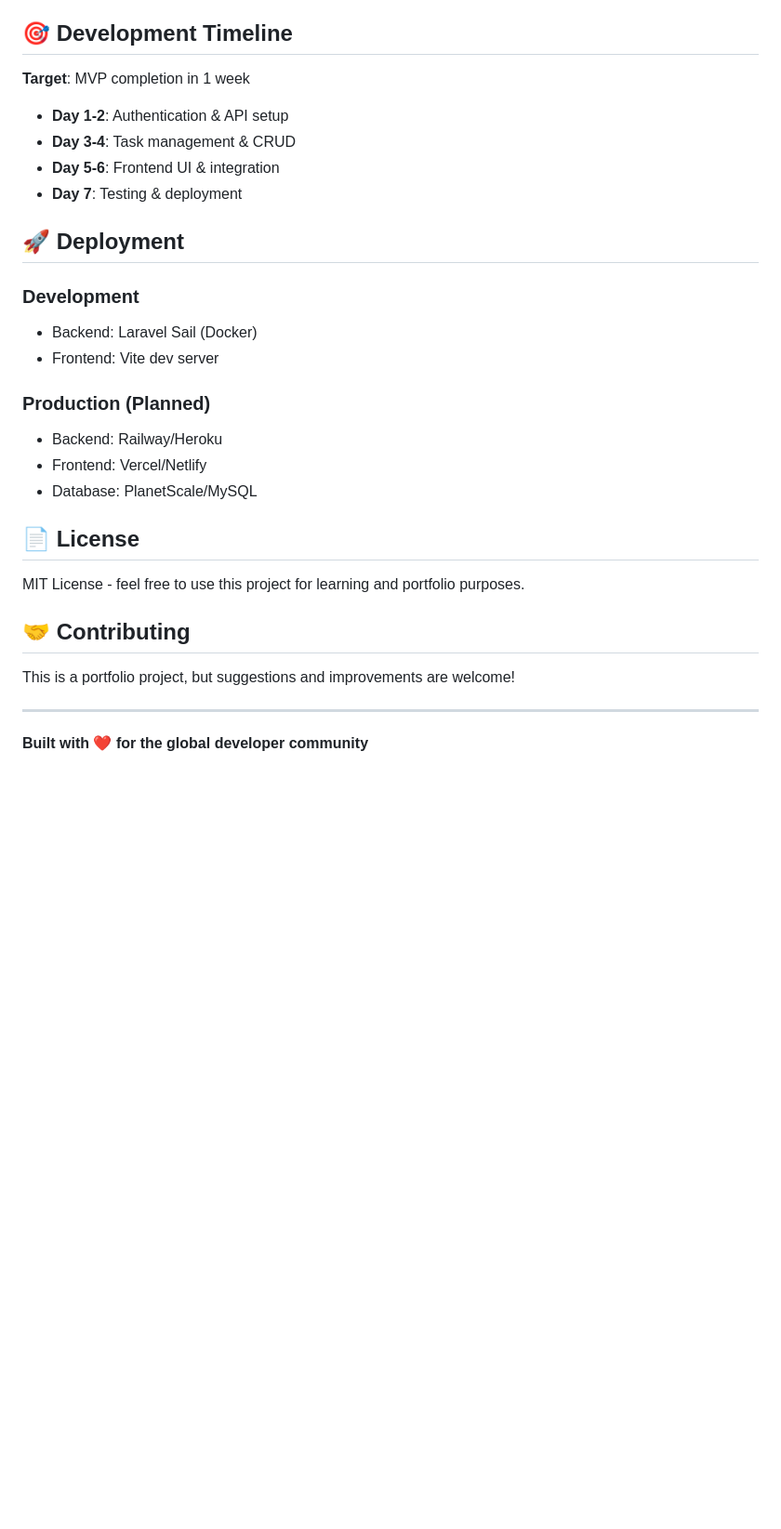
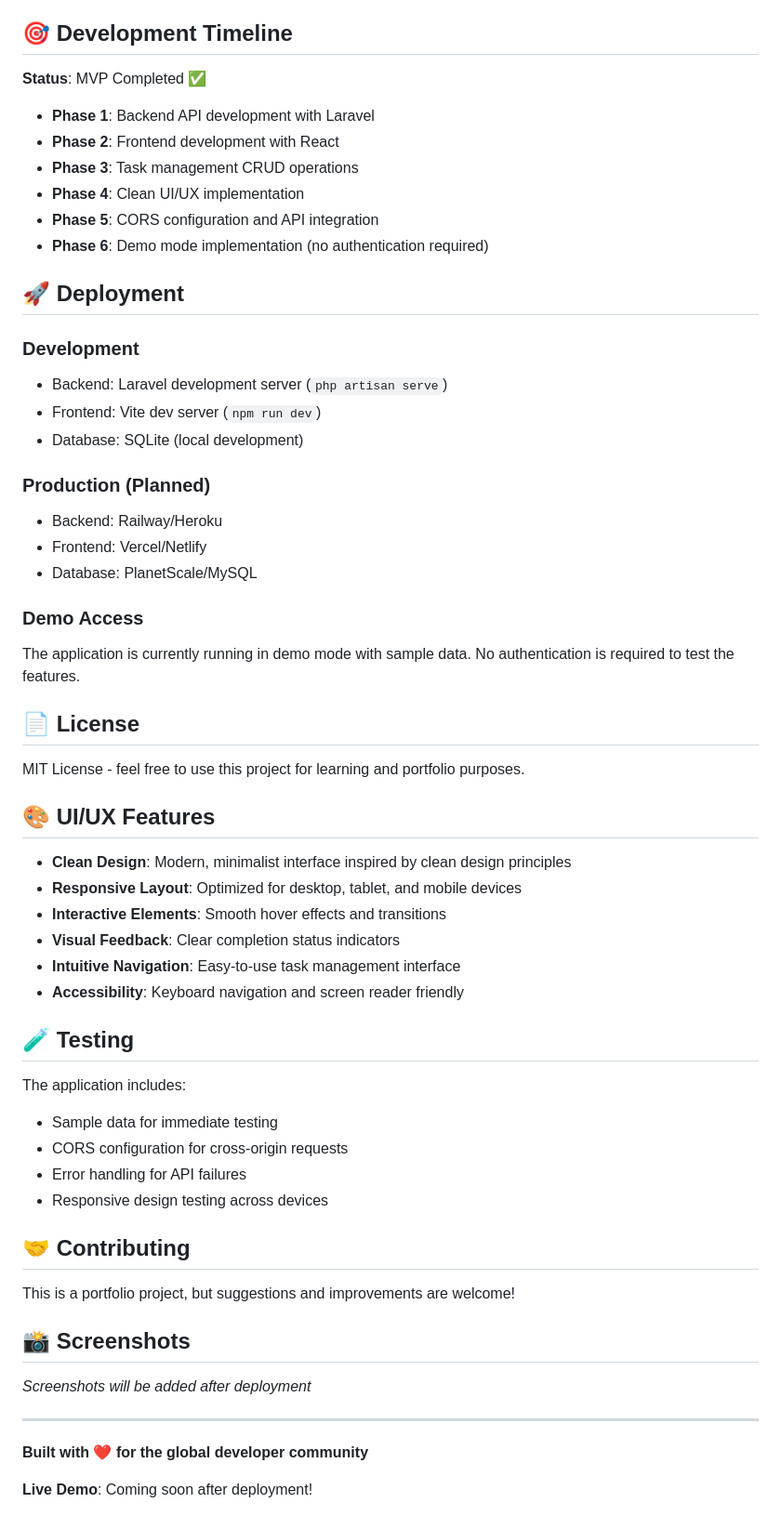
Before and after one commit to YoseiIkegami/taskflow-app, a Markdown page: README.md, the part around one of its changes. Shown at 93% size. GitHub-like rendering; blank space fills up the shorter version.

```diff
--- a/README.md
+++ b/README.md
@@ -96,31 +122,60 @@ This project is designed with internationalization in mind:
 
 ## 🎯 Development Timeline
 
-**Target**: MVP completion in 1 week
-- **Day 1-2**: Authentication & API setup
-- **Day 3-4**: Task management & CRUD
-- **Day 5-6**: Frontend UI & integration
-- **Day 7**: Testing & deployment
+**Status**: MVP Completed ✅
+- **Phase 1**: Backend API development with Laravel
+- **Phase 2**: Frontend development with React
+- **Phase 3**: Task management CRUD operations
+- **Phase 4**: Clean UI/UX implementation
+- **Phase 5**: CORS configuration and API integration
+- **Phase 6**: Demo mode implementation (no authentication required)
 
 ## 🚀 Deployment
 
 ### Development
-- Backend: Laravel Sail (Docker)
-- Frontend: Vite dev server
+- Backend: Laravel development server (`php artisan serve`)
+- Frontend: Vite dev server (`npm run dev`)
+- Database: SQLite (local development)
 
 ### Production (Planned)
 - Backend: Railway/Heroku
 - Frontend: Vercel/Netlify
 - Database: PlanetScale/MySQL
 
+### Demo Access
+The application is currently running in demo mode with sample data. No authentication is required to test the features.
+
 ## 📄 License
 
 MIT License - feel free to use this project for learning and portfolio purposes.
+
+## 🎨 UI/UX Features
+
+- **Clean Design**: Modern, minimalist interface inspired by clean design principles
+- **Responsive Layout**: Optimized for desktop, tablet, and mobile devices
+- **Interactive Elements**: Smooth hover effects and transitions
+- **Visual Feedback**: Clear completion status indicators
+- **Intuitive Navigation**: Easy-to-use task management interface
+- **Accessibility**: Keyboard navigation and screen reader friendly
+
+## 🧪 Testing
+
+The application includes:
+- Sample data for immediate testing
+- CORS configuration for cross-origin requests
+- Error handling for API failures
+- Responsive design testing across devices
 
 ## 🤝 Contributing
 
 This is a portfolio project, but suggestions and improvements are welcome!
 
+## 📸 Screenshots
+
+*Screenshots will be added after deployment*
+
 ---
 
 **Built with ❤️ for the global developer community**
+
+**Live Demo**: Coming soon after deployment!
```
Also changed, not shown: other parts of README.md (+41 -15 lines), DEMO.md (added, +189 -0 lines).
